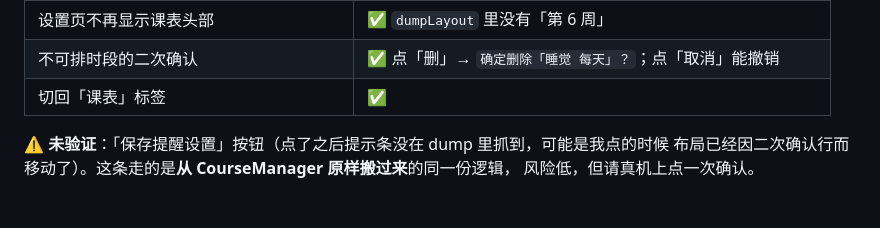
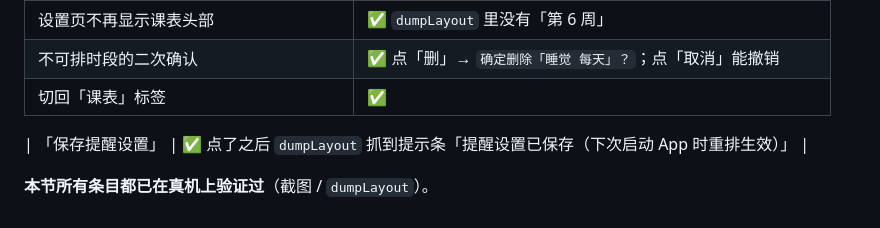
Before and after one commit to Chemica-real/classout, a Markdown page: HANDOFF.md, the part around the change. GitHub-like rendering.

Commit message:
文档：补上「保存提醒设置」的真机验证结果（§14 全部条目已验证）

```diff
--- a/HANDOFF.md
+++ b/HANDOFF.md
@@ -884,6 +884,6 @@ cp /tmp/pm.bak entry/src/main/ets/domain/PlanMath.ets
 | 不可排时段的二次确认 | ✅ 点「删」→ `确定删除「睡觉 每天」？`；点「取消」能撤销 |
 | 切回「课表」标签 | ✅ |
 
-⚠️ **未验证**：「保存提醒设置」按钮（点了之后提示条没在 dump 里抓到，可能是我点的时候
-布局已经因二次确认行而移动了）。这条走的是**从 CourseManager 原样搬过来**的同一份逻辑，
-风险低，但请真机上点一次确认。
+| 「保存提醒设置」 | ✅ 点了之后 `dumpLayout` 抓到提示条「提醒设置已保存（下次启动 App 时重排生效）」 |
+
+**本节所有条目都已在真机上验证过**（截图 / `dumpLayout`）。
```
